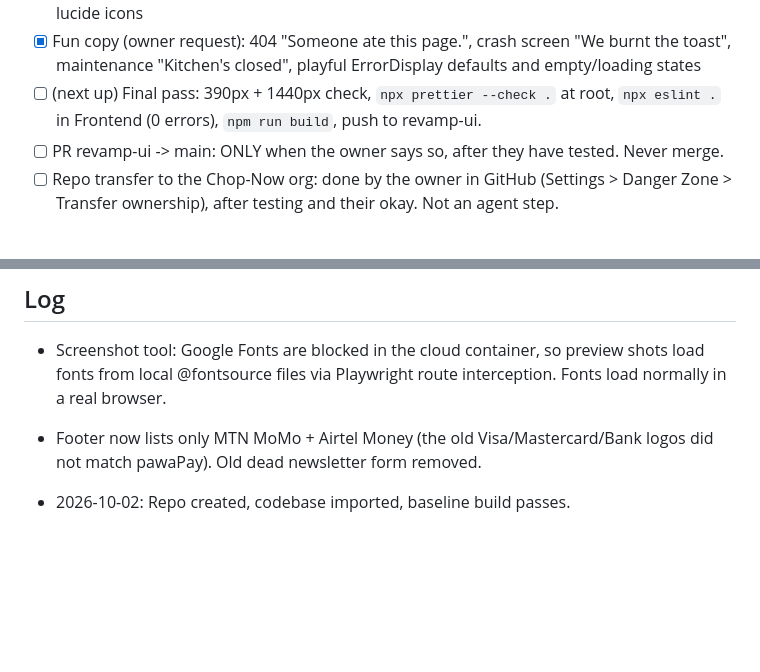
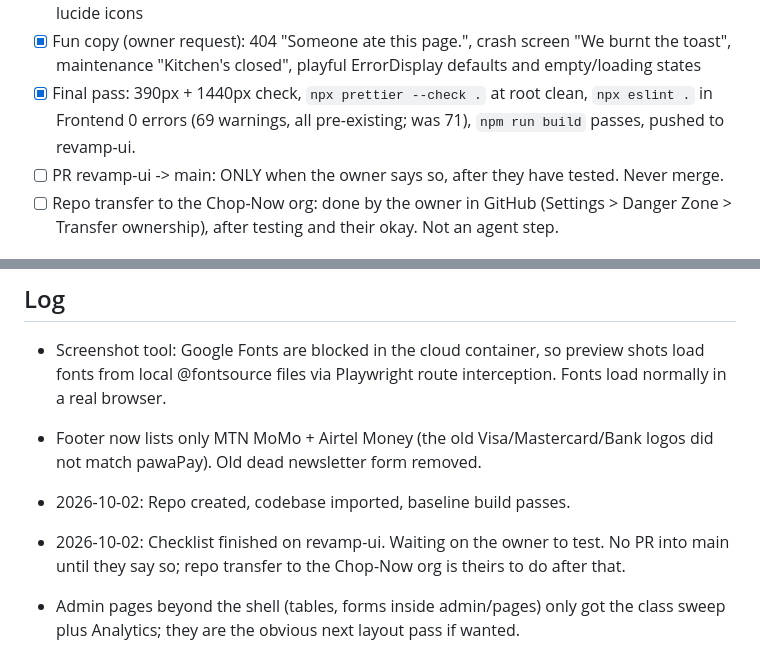
Before and after one commit to Chop-Now/ChopNow-by-LayersbyJ, a Markdown page: REVAMP_HANDOFF.md, 2 parts joined by grey strips. GitHub-like rendering; blank space fills up the shorter version.

Commit message:
Update handoff: checklist done, waiting on owner testing before any PR

```diff
--- a/REVAMP_HANDOFF.md
+++ b/REVAMP_HANDOFF.md
@@ -96,7 +96,7 @@ Legend: [x] done and pushed, [~] in progress, [ ] not started
 - [x] Soft corners pass (owner request), see Corners above.
 - [x] Admin dashboard shell: admin/components/layout Sidebar (Moringa rail, yellow active) + Header (brand dark mode tones), admin ground fufu/char, Analytics emojis replaced with lucide icons
 - [x] Fun copy (owner request): 404 "Someone ate this page.", crash screen "We burnt the toast", maintenance "Kitchen's closed", playful ErrorDisplay defaults and empty/loading states
-- [ ] (next up) Final pass: 390px + 1440px check, `npx prettier --check .` at root, `npx eslint .` in Frontend (0 errors), `npm run build`, push to revamp-ui.
+- [x] Final pass: 390px + 1440px check, `npx prettier --check .` at root clean, `npx eslint .` in Frontend 0 errors (69 warnings, all pre-existing; was 71), `npm run build` passes, pushed to revamp-ui.
 - [ ] PR revamp-ui -> main: ONLY when the owner says so, after they have tested. Never merge.
 - [ ] Repo transfer to the Chop-Now org: done by the owner in GitHub (Settings > Danger Zone > Transfer ownership), after testing and their okay. Not an agent step.
 
@@ -113,3 +113,5 @@ It reads a small database: collection `tasks` (docs t01..t18, fields
 - Footer now lists only MTN MoMo + Airtel Money (the old Visa/Mastercard/Bank logos did not match pawaPay). Old dead newsletter form removed.
 
 - 2026-10-02: Repo created, codebase imported, baseline build passes.
+- 2026-10-02: Checklist finished on revamp-ui. Waiting on the owner to test. No PR into main until they say so; repo transfer to the Chop-Now org is theirs to do after that.
+- Admin pages beyond the shell (tables, forms inside admin/pages) only got the class sweep plus Analytics; they are the obvious next layout pass if wanted.
```
Also changed, not shown: other parts of REVAMP_HANDOFF.md (+1 -1 lines).
